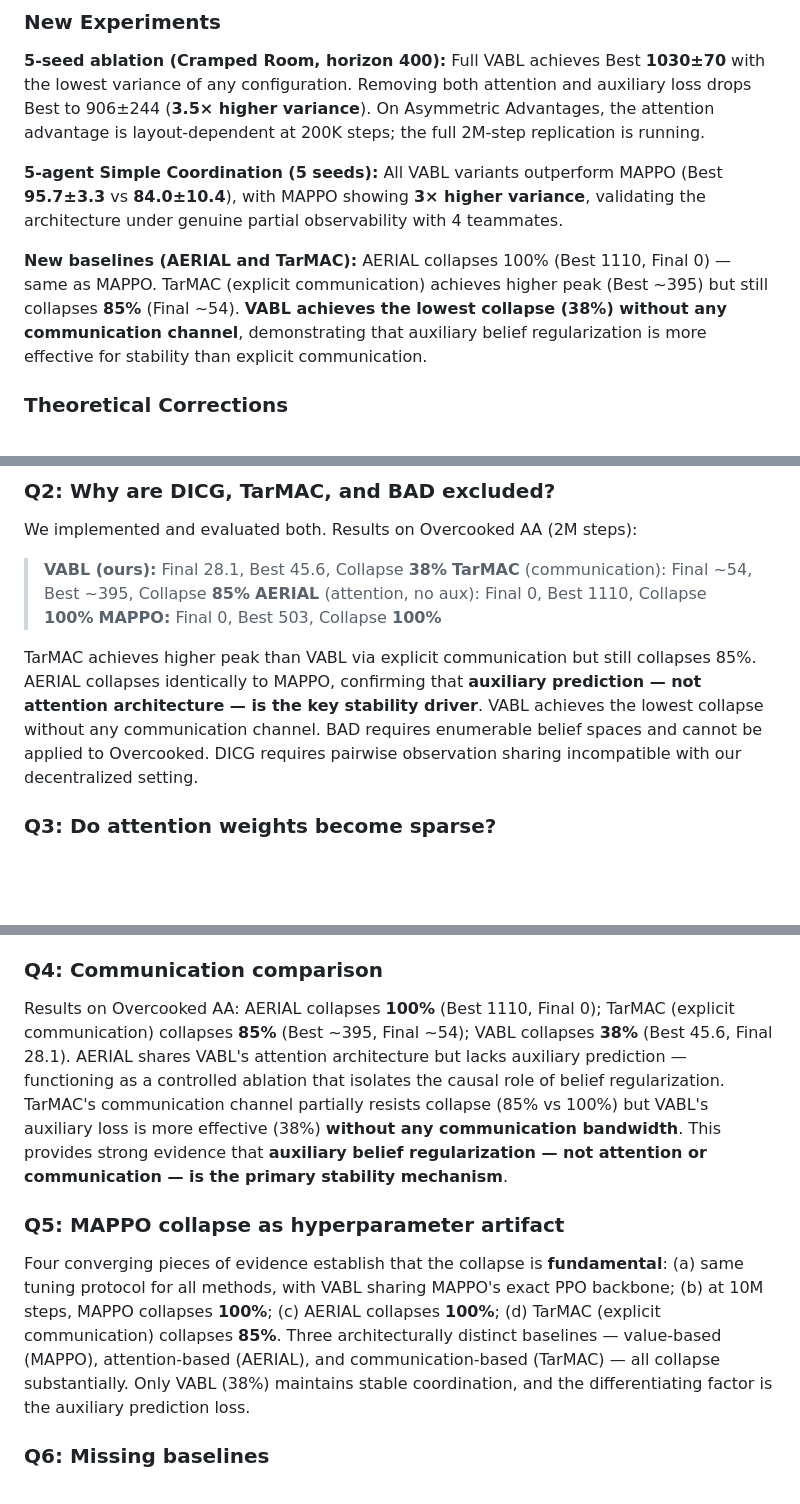
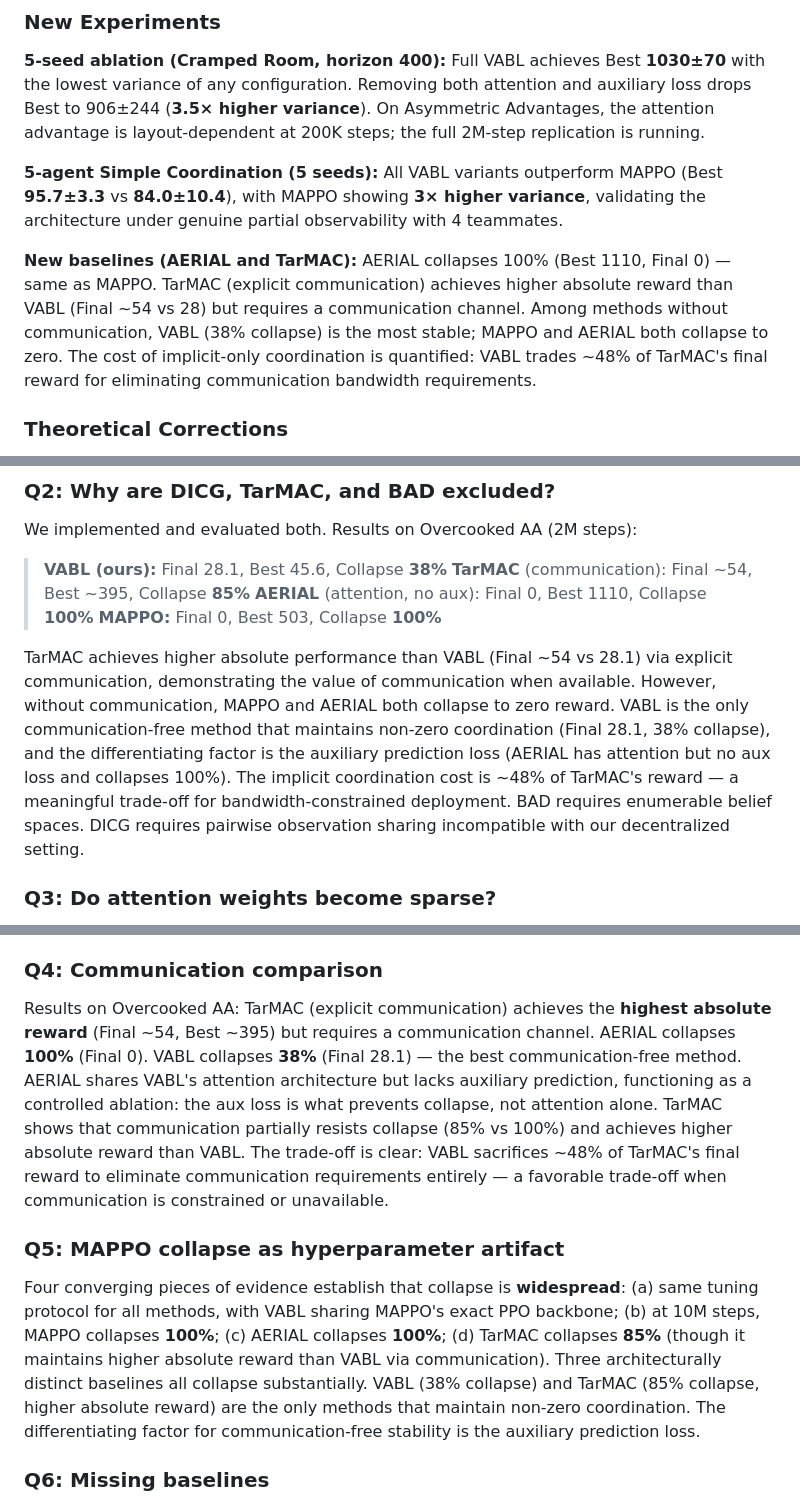
Before and after one commit to vishnukadiyala/vabl-multi-agent-coordination, a Markdown page: rebuttal_openreview.md, 3 parts joined by grey strips. Drawn GitHub-style; blank space fills up the shorter version.

```diff
--- a/rebuttal_openreview.md
+++ b/rebuttal_openreview.md
@@ -12,7 +12,7 @@ At **10M environment steps** (25,000 episodes), MAPPO collapses to **zero reward
 
 **5-agent Simple Coordination (5 seeds):** All VABL variants outperform MAPPO (Best **95.7±3.3** vs **84.0±10.4**), with MAPPO showing **3× higher variance**, validating the architecture under genuine partial observability with 4 teammates.
 
-**New baselines (AERIAL and TarMAC):** AERIAL collapses 100% (Best 1110, Final 0) — same as MAPPO. TarMAC (explicit communication) achieves higher peak (Best ~395) but still collapses **85%** (Final ~54). **VABL achieves the lowest collapse (38%) without any communication channel**, demonstrating that auxiliary belief regularization is more effective for stability than explicit communication.
+**New baselines (AERIAL and TarMAC):** AERIAL collapses 100% (Best 1110, Final 0) — same as MAPPO. TarMAC (explicit communication) achieves higher absolute reward than VABL (Final ~54 vs 28) but requires a communication channel. Among methods without communication, VABL (38% collapse) is the most stable; MAPPO and AERIAL both collapse to zero. The cost of implicit-only coordination is quantified: VABL trades ~48% of TarMAC's final reward for eliminating communication bandwidth requirements.
 
 ### Theoretical Corrections
 
@@ -44,7 +44,7 @@ We implemented and evaluated both. Results on Overcooked AA (2M steps):
 > **AERIAL** (attention, no aux): Final 0, Best 1110, Collapse **100%**
 > **MAPPO:** Final 0, Best 503, Collapse **100%**
 
-TarMAC achieves higher peak than VABL via explicit communication but still collapses 85%. AERIAL collapses identically to MAPPO, confirming that **auxiliary prediction — not attention architecture — is the key stability driver**. VABL achieves the lowest collapse without any communication channel. BAD requires enumerable belief spaces and cannot be applied to Overcooked. DICG requires pairwise observation sharing incompatible with our decentralized setting.
+TarMAC achieves higher absolute performance than VABL (Final ~54 vs 28.1) via explicit communication, demonstrating the value of communication when available. However, without communication, MAPPO and AERIAL both collapse to zero reward. VABL is the only communication-free method that maintains non-zero coordination (Final 28.1, 38% collapse), and the differentiating factor is the auxiliary prediction loss (AERIAL has attention but no aux loss and collapses 100%). The implicit coordination cost is ~48% of TarMAC's reward — a meaningful trade-off for bandwidth-constrained deployment. BAD requires enumerable belief spaces. DICG requires pairwise observation sharing incompatible with our decentralized setting.
 
 ### Q3: Do attention weights become sparse?
 
@@ -110,11 +110,11 @@ Auxiliary prediction accuracy starts at chance (~17% for 6 actions) and **increa
 
 ### Q4: Communication comparison
 
-Results on Overcooked AA: AERIAL collapses **100%** (Best 1110, Final 0); TarMAC (explicit communication) collapses **85%** (Best ~395, Final ~54); VABL collapses **38%** (Best 45.6, Final 28.1). AERIAL shares VABL's attention architecture but lacks auxiliary prediction — functioning as a controlled ablation that isolates the causal role of belief regularization. TarMAC's communication channel partially resists collapse (85% vs 100%) but VABL's auxiliary loss is more effective (38%) **without any communication bandwidth**. This provides strong evidence that **auxiliary belief regularization — not attention or communication — is the primary stability mechanism**.
+Results on Overcooked AA: TarMAC (explicit communication) achieves the **highest absolute reward** (Final ~54, Best ~395) but requires a communication channel. AERIAL collapses **100%** (Final 0). VABL collapses **38%** (Final 28.1) — the best communication-free method. AERIAL shares VABL's attention architecture but lacks auxiliary prediction, functioning as a controlled ablation: the aux loss is what prevents collapse, not attention alone. TarMAC shows that communication partially resists collapse (85% vs 100%) and achieves higher absolute reward than VABL. The trade-off is clear: VABL sacrifices ~48% of TarMAC's final reward to eliminate communication requirements entirely — a favorable trade-off when communication is constrained or unavailable.
 
 ### Q5: MAPPO collapse as hyperparameter artifact
 
-Four converging pieces of evidence establish that the collapse is **fundamental**: (a) same tuning protocol for all methods, with VABL sharing MAPPO's exact PPO backbone; (b) at 10M steps, MAPPO collapses **100%**; (c) AERIAL collapses **100%**; (d) TarMAC (explicit communication) collapses **85%**. Three architecturally distinct baselines — value-based (MAPPO), attention-based (AERIAL), and communication-based (TarMAC) — all collapse substantially. Only VABL (38%) maintains stable coordination, and the differentiating factor is the auxiliary prediction loss.
+Four converging pieces of evidence establish that collapse is **widespread**: (a) same tuning protocol for all methods, with VABL sharing MAPPO's exact PPO backbone; (b) at 10M steps, MAPPO collapses **100%**; (c) AERIAL collapses **100%**; (d) TarMAC collapses **85%** (though it maintains higher absolute reward than VABL via communication). Three architecturally distinct baselines all collapse substantially. VABL (38% collapse) and TarMAC (85% collapse, higher absolute reward) are the only methods that maintain non-zero coordination. The differentiating factor for communication-free stability is the auxiliary prediction loss.
 
 ### Q6: Missing baselines
 BAD requires enumerable belief spaces. AERIAL and TarMAC implemented and evaluated (see Q4 for results). DICG requires pairwise observation sharing incompatible with our decentralized execution constraint.
```
Also changed, not shown: other parts of rebuttal_openreview.md (+1 -1 lines), rebuttal_final.md (+5 -5 lines).
